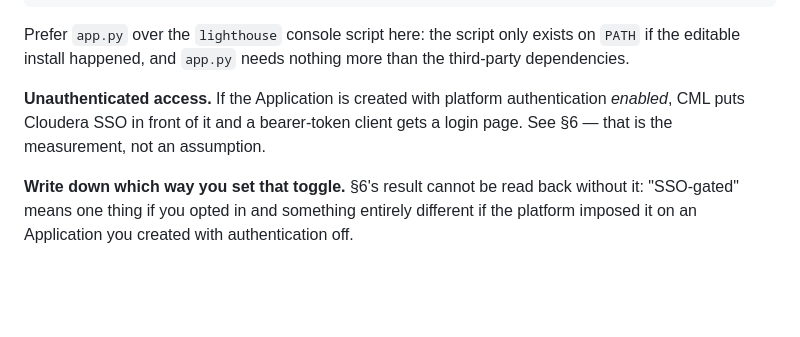
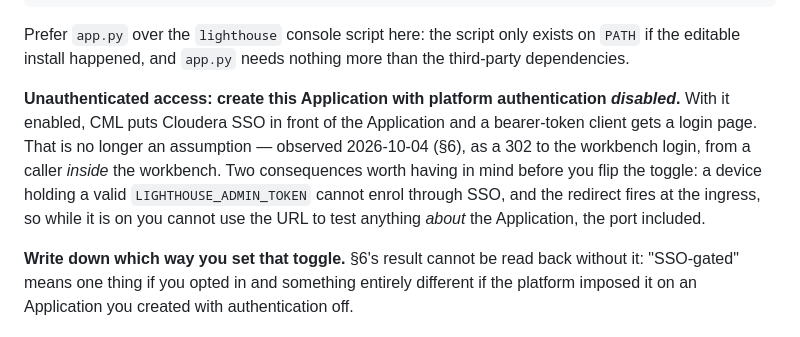
Before and after one commit to pdefusco/CAI_Edge_Inference_Control_Plane_Blueprint, a Markdown page: docs/cai-deployment.md, the part around one of its changes. GitHub-like rendering; blank space fills up the shorter version.

```diff
--- a/docs/cai-deployment.md
+++ b/docs/cai-deployment.md
@@ -303,9 +339,14 @@ Prefer `app.py` over the `lighthouse` console script here: the script only exist
 on `PATH` if the editable install happened, and `app.py` needs nothing more than
 the third-party dependencies.
 
-**Unauthenticated access.** If the Application is created with platform
-authentication *enabled*, CML puts Cloudera SSO in front of it and a bearer-token
-client gets a login page. See §6 — that is the measurement, not an assumption.
+**Unauthenticated access: create this Application with platform authentication
+*disabled*.** With it enabled, CML puts Cloudera SSO in front of the Application
+and a bearer-token client gets a login page. That is no longer an assumption —
+observed 2026-10-04 (§6), as a 302 to the workbench login, from a caller
+*inside* the workbench. Two consequences worth having in mind before you flip
+the toggle: a device holding a valid `LIGHTHOUSE_ADMIN_TOKEN` cannot enrol
+through SSO, and the redirect fires at the ingress, so while it is on you cannot
+use the URL to test anything *about* the Application, the port included.
 
 **Write down which way you set that toggle.** §6's result cannot be read back
 without it: "SSO-gated" means one thing if you opted in and something entirely
```
Also changed, not shown: other parts of docs/cai-deployment.md (+55 -1 lines).
